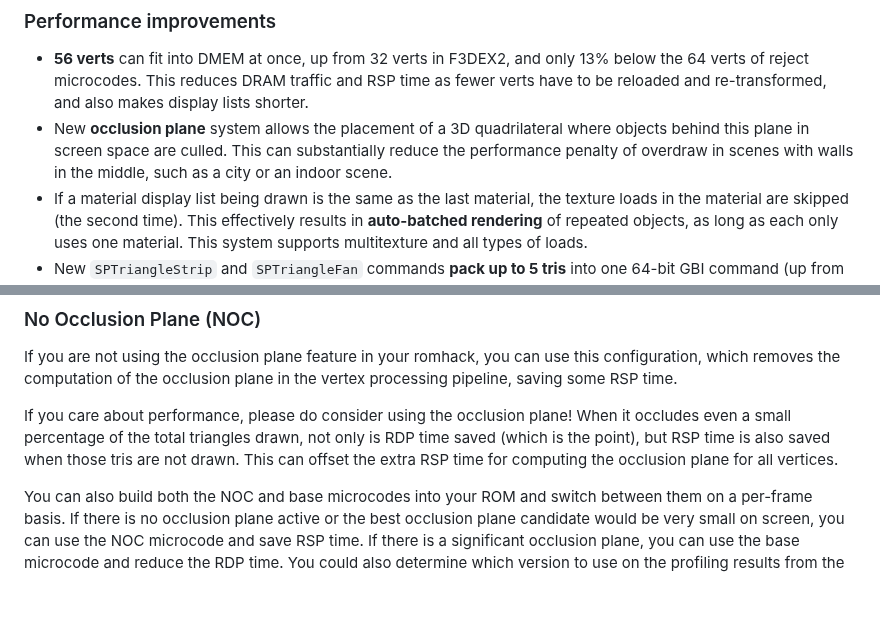
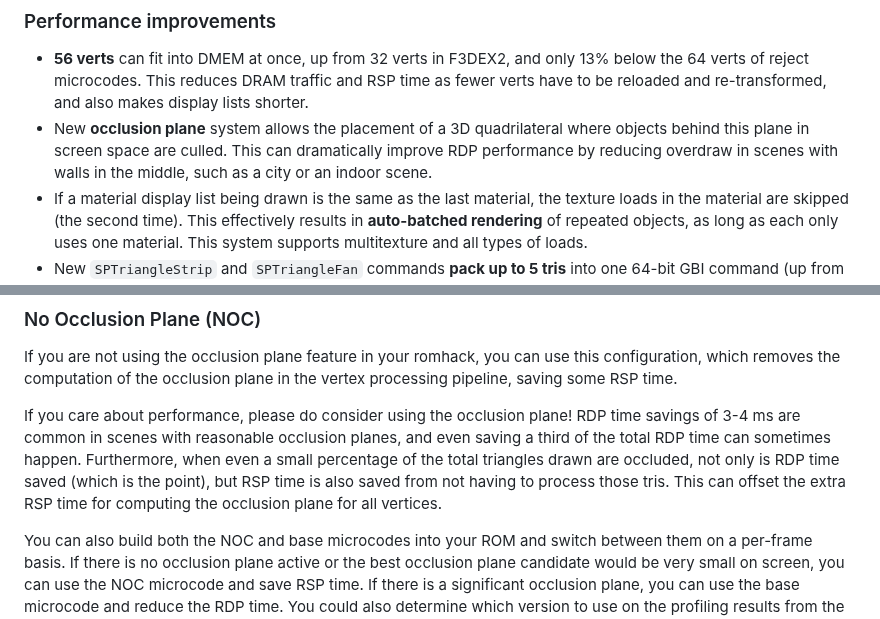
Before and after one commit to HackerN64/F3DEX3, a Markdown page: README.md, 2 parts joined by grey strips. GitHub-like rendering; blank space fills up the shorter version.

```diff
--- a/README.md
+++ b/README.md
@@ -61,7 +61,7 @@ breaking changes.**
   display lists shorter.
 - New **occlusion plane** system allows the placement of a 3D quadrilateral
   where objects behind this plane in screen space are culled. This can
-  substantially reduce the performance penalty of overdraw in scenes with walls
+  dramatically improve RDP performance by reducing overdraw in scenes with walls
   in the middle, such as a city or an indoor scene.
 - If a material display list being drawn is the same as the last material, the
   texture loads in the material are skipped (the second time). This effectively
@@ -133,10 +133,12 @@ use this configuration, which removes the computation of the occlusion plane
 in the vertex processing pipeline, saving some RSP time.
 
 If you care about performance, please do consider using the occlusion plane!
-When it occludes even a small percentage of the total triangles drawn, not only
-is RDP time saved (which is the point), but RSP time is also saved when those
-tris are not drawn. This can offset the extra RSP time for computing the
-occlusion plane for all vertices.
+RDP time savings of 3-4 ms are common in scenes with reasonable occlusion
+planes, and even saving a third of the total RDP time can sometimes happen.
+Furthermore, when even a small percentage of the total triangles drawn are
+occluded, not only is RDP time saved (which is the point), but RSP time is also
+saved from not having to process those tris. This can offset the extra RSP time
+for computing the occlusion plane for all vertices.
 
 You can also build both the NOC and base microcodes into your ROM and switch
 between them on a per-frame basis. If there is no occlusion plane active or the
```
